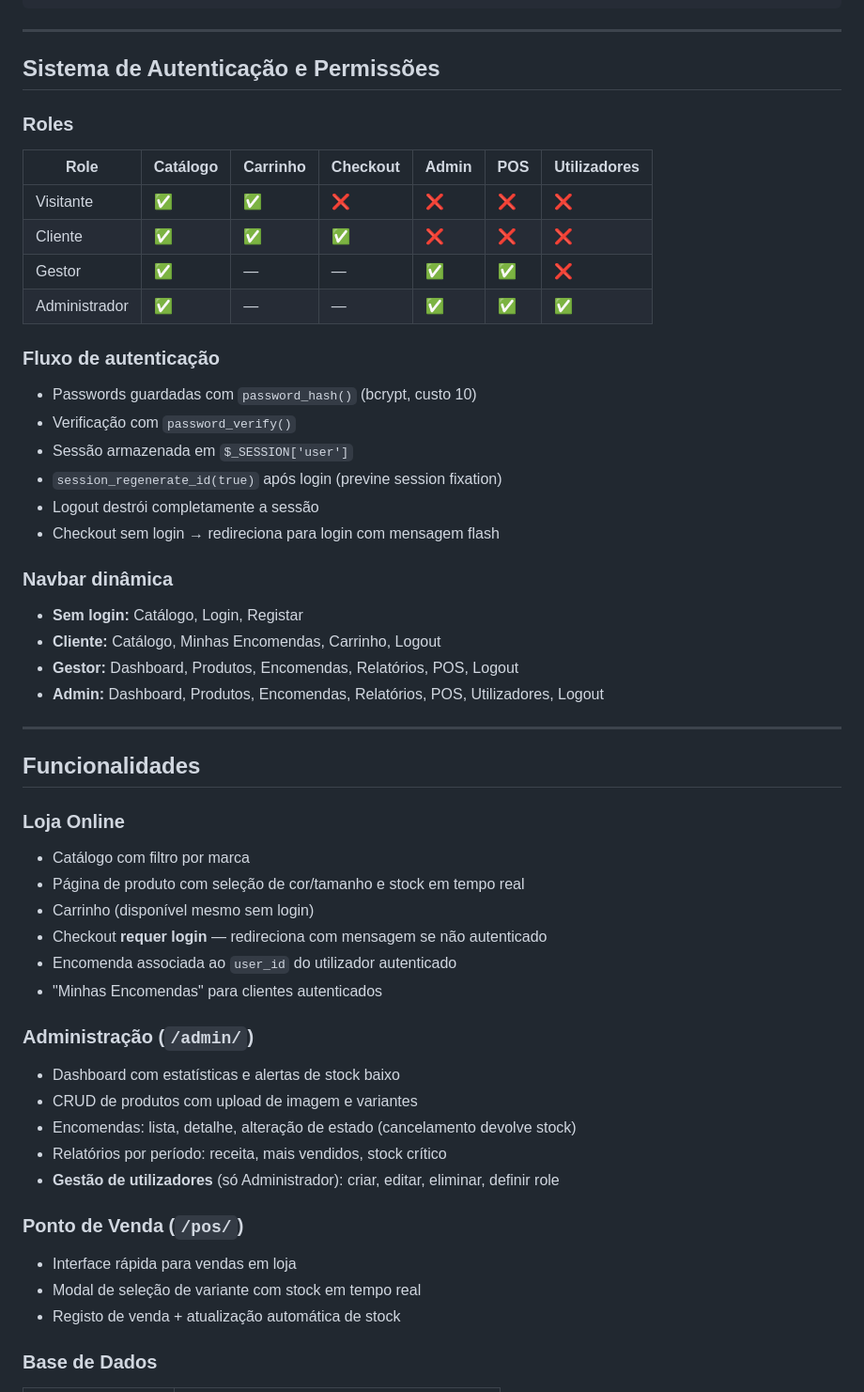
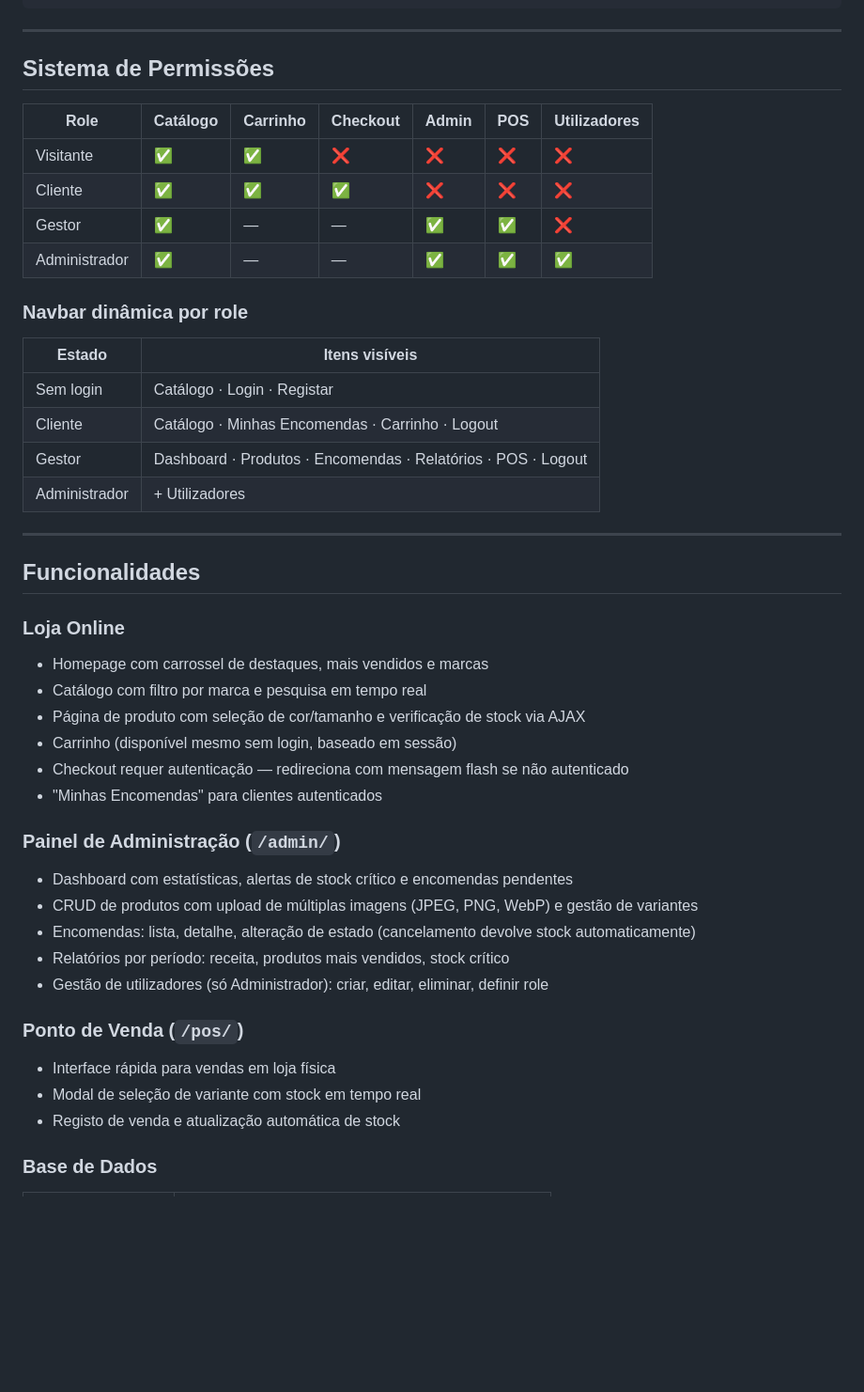
Before and after one commit to GmeloG/SHOELE_Store, a Markdown page: README.md, the part around one of its changes. Shown at 94% size. GitHub-like rendering; blank space fills up the shorter version.

Commit message:
Update README.md to enhance project description, installation instructions, and feature details

```diff
--- a/README.md
+++ b/README.md
@@ -150,9 +174,7 @@ sneakerstock/
 
 ---
 
-## Sistema de Autenticação e Permissões
-
-### Roles
+## Sistema de Permissões
 
 | Role          | Catálogo | Carrinho | Checkout | Admin | POS | Utilizadores |
 | ------------- | -------- | -------- | -------- | ----- | --- | ------------ |
@@ -161,21 +183,14 @@ sneakerstock/
 | Gestor        | ✅       | —        | —        | ✅    | ✅  | ❌           |
 | Administrador | ✅       | —        | —        | ✅    | ✅  | ✅           |
 
-### Fluxo de autenticação
+### Navbar dinâmica por role
 
-- Passwords guardadas com `password_hash()` (bcrypt, custo 10)
-- Verificação com `password_verify()`
-- Sessão armazenada em `$_SESSION['user']`
-- `session_regenerate_id(true)` após login (previne session fixation)
-- Logout destrói completamente a sessão
-- Checkout sem login → redireciona para login com mensagem flash
-
-### Navbar dinâmica
-
-- **Sem login:** Catálogo, Login, Registar
-- **Cliente:** Catálogo, Minhas Encomendas, Carrinho, Logout
-- **Gestor:** Dashboard, Produtos, Encomendas, Relatórios, POS, Logout
-- **Admin:** Dashboard, Produtos, Encomendas, Relatórios, POS, Utilizadores, Logout
+| Estado        | Itens visíveis                                                |
+| ------------- | ------------------------------------------------------------- |
+| Sem login     | Catálogo · Login · Registar                                   |
+| Cliente       | Catálogo · Minhas Encomendas · Carrinho · Logout              |
+| Gestor        | Dashboard · Produtos · Encomendas · Relatórios · POS · Logout |
+| Administrador | + Utilizadores                                                |
 
 ---
 
@@ -183,26 +198,26 @@ sneakerstock/
 
 ### Loja Online
 
-- Catálogo com filtro por marca
-- Página de produto com seleção de cor/tamanho e stock em tempo real
-- Carrinho (disponível mesmo sem login)
-- Checkout **requer login** — redireciona com mensagem se não autenticado
-- Encomenda associada ao `user_id` do utilizador autenticado
+- Homepage com carrossel de destaques, mais vendidos e marcas
+- Catálogo com filtro por marca e pesquisa em tempo real
+- Página de produto com seleção de cor/tamanho e verificação de stock via AJAX
+- Carrinho (disponível mesmo sem login, baseado em sessão)
+- Checkout requer autenticação — redireciona com mensagem flash se não autenticado
 - "Minhas Encomendas" para clientes autenticados
 
-### Administração (`/admin/`)
+### Painel de Administração (`/admin/`)
 
-- Dashboard com estatísticas e alertas de stock baixo
-- CRUD de produtos com upload de imagem e variantes
-- Encomendas: lista, detalhe, alteração de estado (cancelamento devolve stock)
-- Relatórios por período: receita, mais vendidos, stock crítico
-- **Gestão de utilizadores** (só Administrador): criar, editar, eliminar, definir role
+- Dashboard com estatísticas, alertas de stock crítico e encomendas pendentes
+- CRUD de produtos com upload de múltiplas imagens (JPEG, PNG, WebP) e gestão de variantes
+- Encomendas: lista, detalhe, alteração de estado (cancelamento devolve stock automaticamente)
+- Relatórios por período: receita, produtos mais vendidos, stock crítico
+- Gestão de utilizadores (só Administrador): criar, editar, eliminar, definir role
 
 ### Ponto de Venda (`/pos/`)
 
-- Interface rápida para vendas em loja
+- Interface rápida para vendas em loja física
 - Modal de seleção de variante com stock em tempo real
-- Registo de venda + atualização automática de stock
+- Registo de venda e atualização automática de stock
 
 ### Base de Dados
 
```
Also changed, not shown: other parts of README.md (+75 -50 lines).
